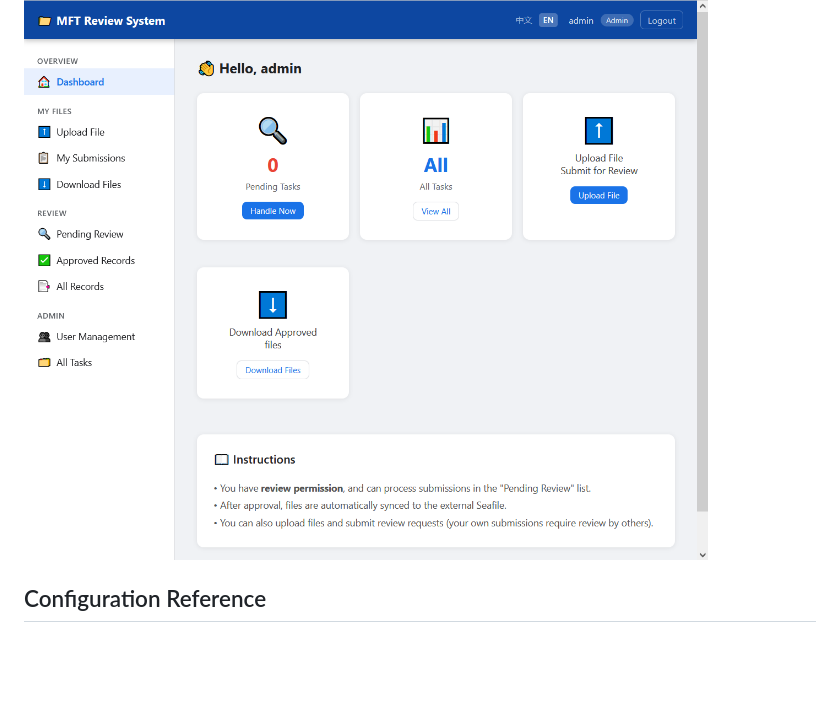
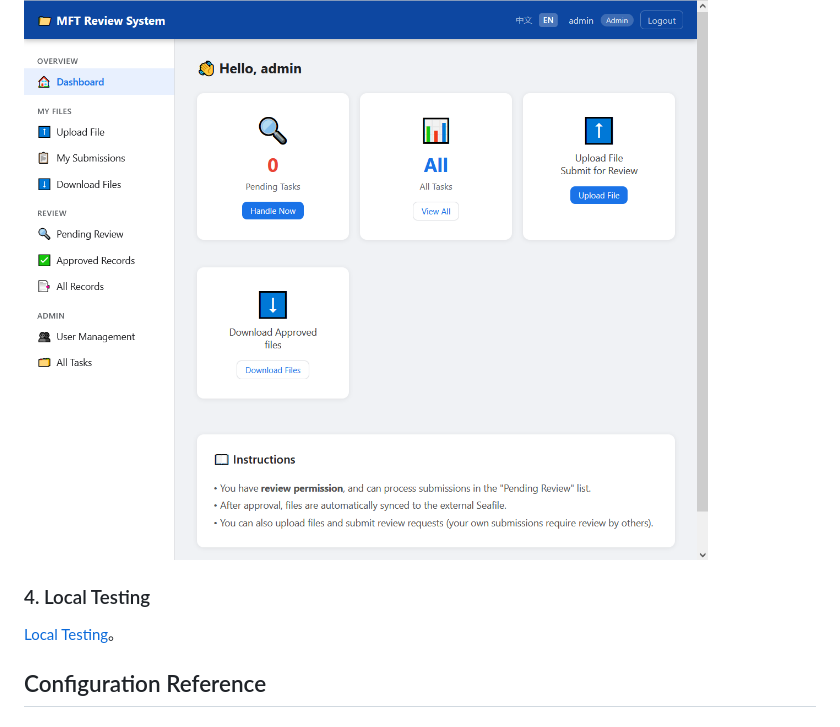
Before and after one commit to tangramor/Seafile-MFT, a Markdown page: README.md, the part around the change. GitHub-like rendering; blank space fills up the shorter version.

````diff
--- a/README.md
+++ b/README.md
@@ -64,6 +64,11 @@ uvicorn app.main:app --host 0.0.0.0 --port 8080 --reload
 ```
 
 ![Main Page](./images/Seafile-MFT-en-01.png)
+
+### 4. Local Testing
+
+[Local Testing](./test/README.md)。
+
 
 ## Configuration Reference
 
````
Also changed, not shown: README_zh.md (+5 -0 lines).
